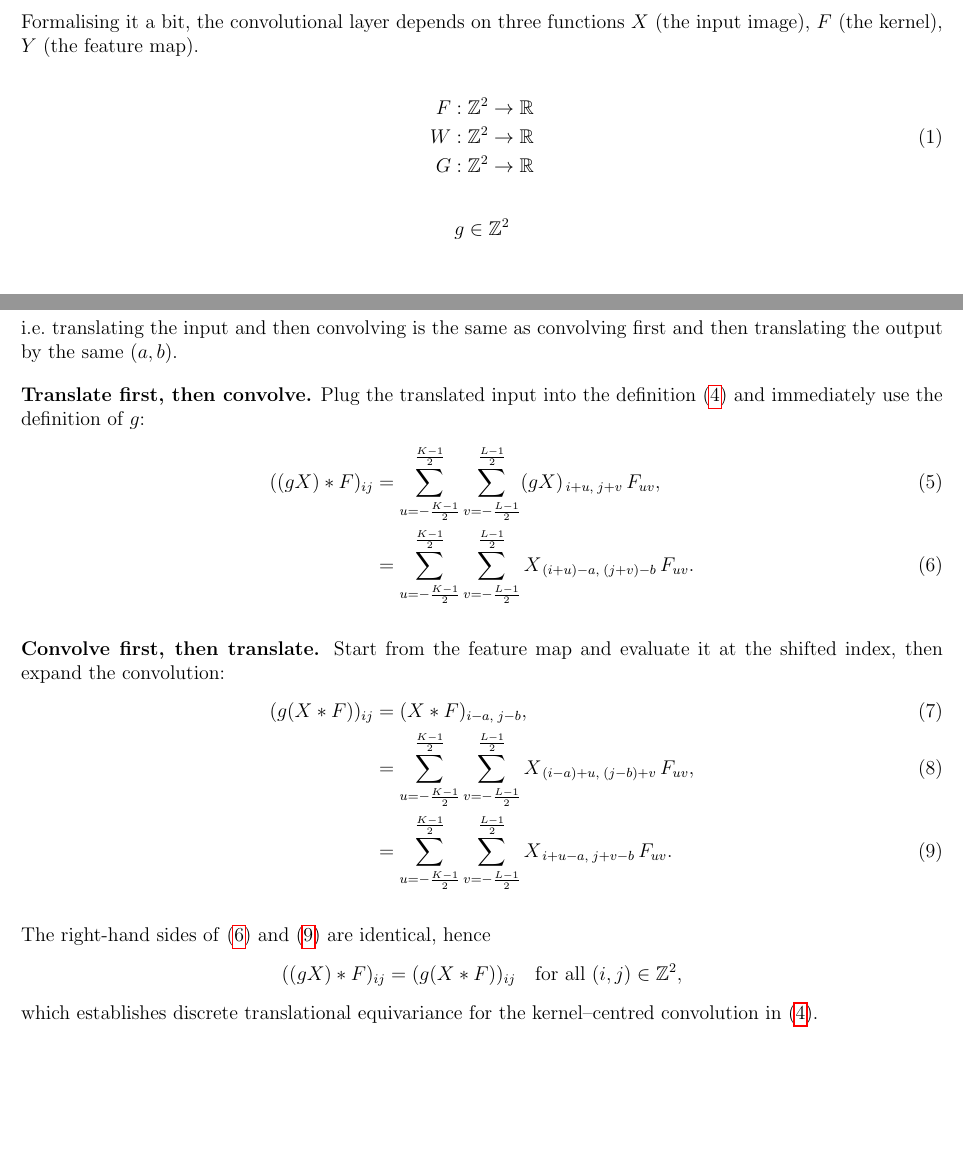
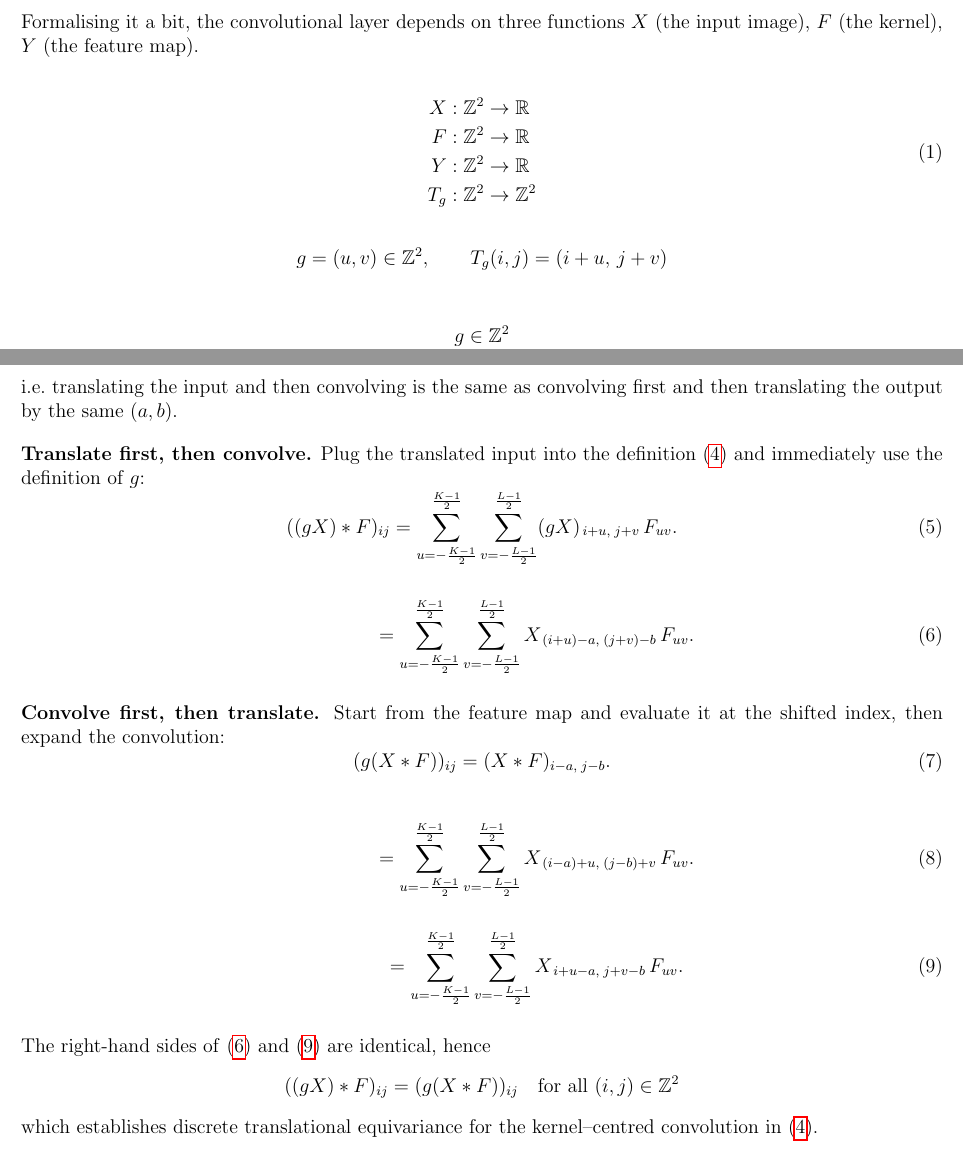
Before and after one commit to teerev/equivariant-dft-explainer-video, a LaTeX document (notes/notes.tex): two parts of pages 1 and 3 of 18, joined at a grey line, cut so that both start at the same text, the shorter picture padded with empty space. Compiled offline with pdfLaTeX.

```diff
--- a/notes/notes.tex
+++ b/notes/notes.tex
@@ -64,13 +64,20 @@
 
 % Function definitions
 \begin{equation}
-\label{eq:function-maps}
-\begin{aligned}
-	F & : \mathbb{Z}^2 \rightarrow \mathbb{R} \\
-	W & : \mathbb{Z}^2 \rightarrow \mathbb{R} \\
-	G & : \mathbb{Z}^2 \rightarrow \mathbb{R} \\
-\end{aligned}
-\end{equation}
+  \label{eq:function-maps}
+  \begin{aligned}
+      X   &: \mathbb{Z}^2 \rightarrow \mathbb{R} \\
+      F   &: \mathbb{Z}^2 \rightarrow \mathbb{R} \\
+      Y   &: \mathbb{Z}^2 \rightarrow \mathbb{R} \\
+      T_g &: \mathbb{Z}^2 \rightarrow \mathbb{Z}^2
+  \end{aligned}
+  \end{equation}
+
+\[
+g = (u,v) \in \mathbb{Z}^2,
+\qquad
+T_g(i,j) = (i+u,\, j+v)
+\]
 
 
 \[
@@ -153,43 +160,55 @@
   \textbf{Translate first, then convolve.}  Plug the translated input into
   the definition \eqref{eq:discrete-conv-centred-again} and immediately
   use the definition of $g$:
-\begin{align}
+\begin{equation}
 \label{eq:discrete-eq1-centred}
 ((g X) * F)_{ij}
-  &=
+  =
   \sum_{u = -\frac{K-1}{2}}^{\frac{K-1}{2}}
   \sum_{v = -\frac{L-1}{2}}^{\frac{L-1}{2}}
-  (g X)_{\,i+u,\; j+v}\, F_{uv}, \\
+  (g X)_{\,i+u,\; j+v}\, F_{uv}.
+\end{equation}
+
+\begin{equation}
 \label{eq:discrete-eq2-centred}
-  &=
+\phantom{((g X) * F)_{ij}}
+  =
   \sum_{u = -\frac{K-1}{2}}^{\frac{K-1}{2}}
   \sum_{v = -\frac{L-1}{2}}^{\frac{L-1}{2}}
   X_{\, (i+u)-a,\; (j+v)-b}\, F_{uv}.
-\end{align}
+\end{equation}
 
   \textbf{Convolve first, then translate.}  Start from the feature map and
   evaluate it at the shifted index, then expand the convolution:
-\begin{align}
+\begin{equation}
 \label{eq:discrete-eq3-centred}
 (g (X * F))_{ij}
-  &= (X * F)_{i-a,\; j-b}, \\
+  = (X * F)_{i-a,\; j-b}.
+\end{equation}
+
+\begin{equation}
 \label{eq:discrete-eq4-centred}
-  &=
+\phantom{(g (X * F))_{ij}}
+  =
   \sum_{u = -\frac{K-1}{2}}^{\frac{K-1}{2}}
   \sum_{v = -\frac{L-1}{2}}^{\frac{L-1}{2}}
-  X_{\, (i-a)+u,\; (j-b)+v}\, F_{uv}, \\
+  X_{\, (i-a)+u,\; (j-b)+v}\, F_{uv}.
+\end{equation}
+
+\begin{equation}
 \label{eq:discrete-eq5-centred}
-  &=
+\phantom{(g (X * F))_{ij}}
+  =
   \sum_{u = -\frac{K-1}{2}}^{\frac{K-1}{2}}
   \sum_{v = -\frac{L-1}{2}}^{\frac{L-1}{2}}
   X_{\, i+u-a,\; j+v-b}\, F_{uv}.
-\end{align}
+\end{equation}
 
   The right-hand sides of \eqref{eq:discrete-eq2-centred} and
   \eqref{eq:discrete-eq5-centred} are identical, hence
   \[
   ((g X) * F)_{ij} = (g (X * F))_{ij}
-  \quad\text{for all }(i,j)\in\mathbb{Z}^2,
+  \quad\text{for all }(i,j)\in\mathbb{Z}^2
   \]
   which establishes discrete translational equivariance for the
   kernel--centred convolution in \eqref{eq:discrete-conv-centred-again}.
```
